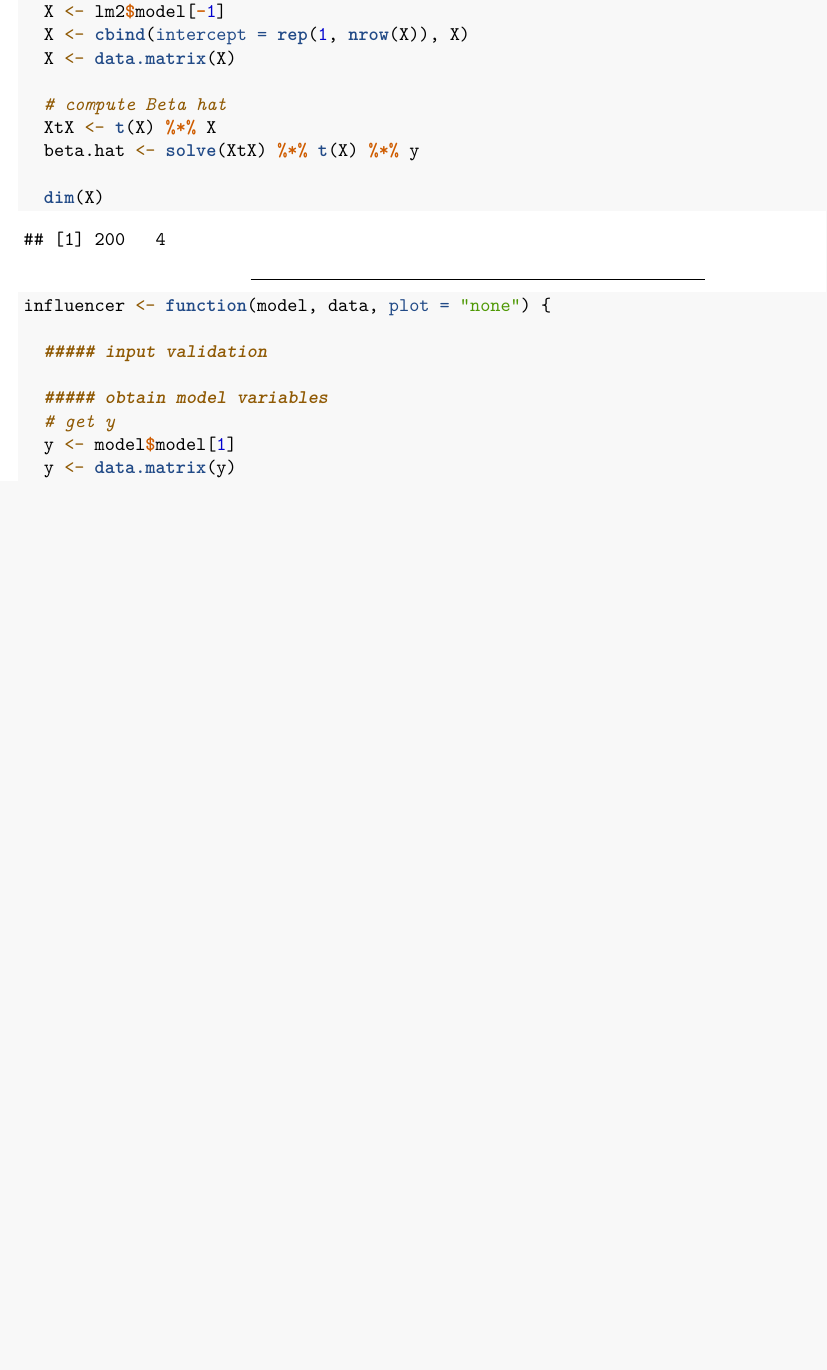
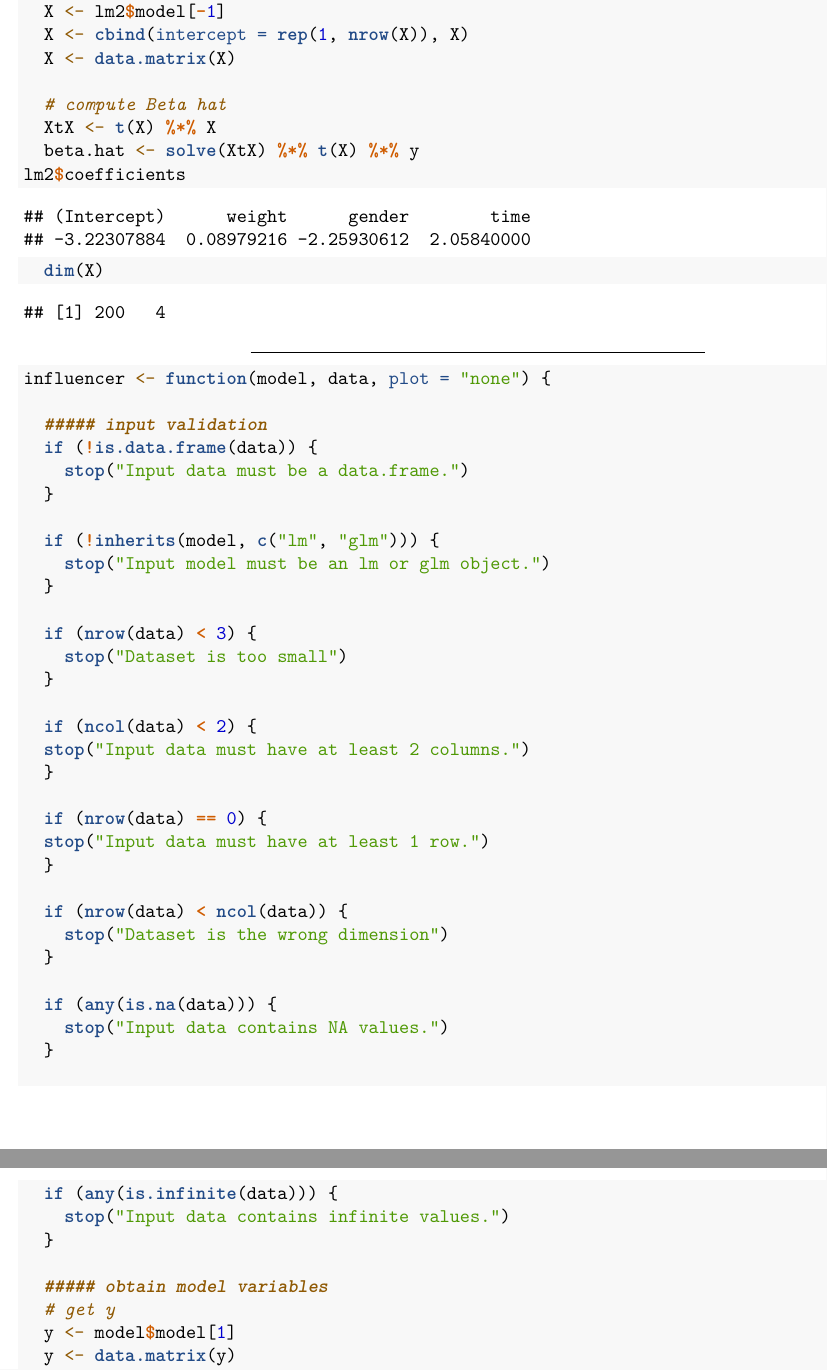
Before and after one commit to adamglux/initial_A2DATA501, an R Markdown document (Rmd/A2_data501.Rmd): part of page 20 of 23 before the commit and two parts of pages 20 and 21 of 24 after it, the two joined at a grey line, cut so that both start at the same text, the shorter picture padded with empty space. Rendered offline with R 4.5, knitr and Pandoc, then LaTeX, with nearby package versions; code that draws random numbers runs with fixed seeds of ours; some code elsewhere in the file could not run offline; a font, style sheet, LaTeX package, included part or bibliography that could not be used is replaced or left out.

Commit message:
added input validation

````diff
--- a/Rmd/A2_data501.Rmd
+++ b/Rmd/A2_data501.Rmd
@@ -232,7 +232,7 @@ y <- data.matrix(y)
   # compute Beta hat
   XtX <- t(X) %*% X
   beta.hat <- solve(XtX) %*% t(X) %*% y
-
+lm2$coefficients
   dim(X)
 ```
 
@@ -244,6 +244,37 @@ ___
 influencer <- function(model, data, plot = "none") {
 
   ##### input validation
+  if (!is.data.frame(data)) {
+    stop("Input data must be a data.frame.")
+  }
+
+  if (!inherits(model, c("lm", "glm"))) {
+    stop("Input model must be an lm or glm object.")
+  }
+
+  if (nrow(data) < 3) {
+    stop("Dataset is too small")
+  }
+
+  if (ncol(data) < 2) {
+  stop("Input data must have at least 2 columns.")
+  }
+
+  if (nrow(data) == 0) {
+  stop("Input data must have at least 1 row.")
+  }
+
+  if (nrow(data) < ncol(data)) {
+    stop("Dataset is the wrong dimension")
+  }
+
+  if (any(is.na(data))) {
+    stop("Input data contains NA values.")
+  }
+
+  if (any(is.infinite(data))) {
+    stop("Input data contains infinite values.")
+  }
 
   ##### obtain model variables
   # get y
````
Also changed, not shown: Rmd/A2_data501.Rmd (6 more changed lines).
